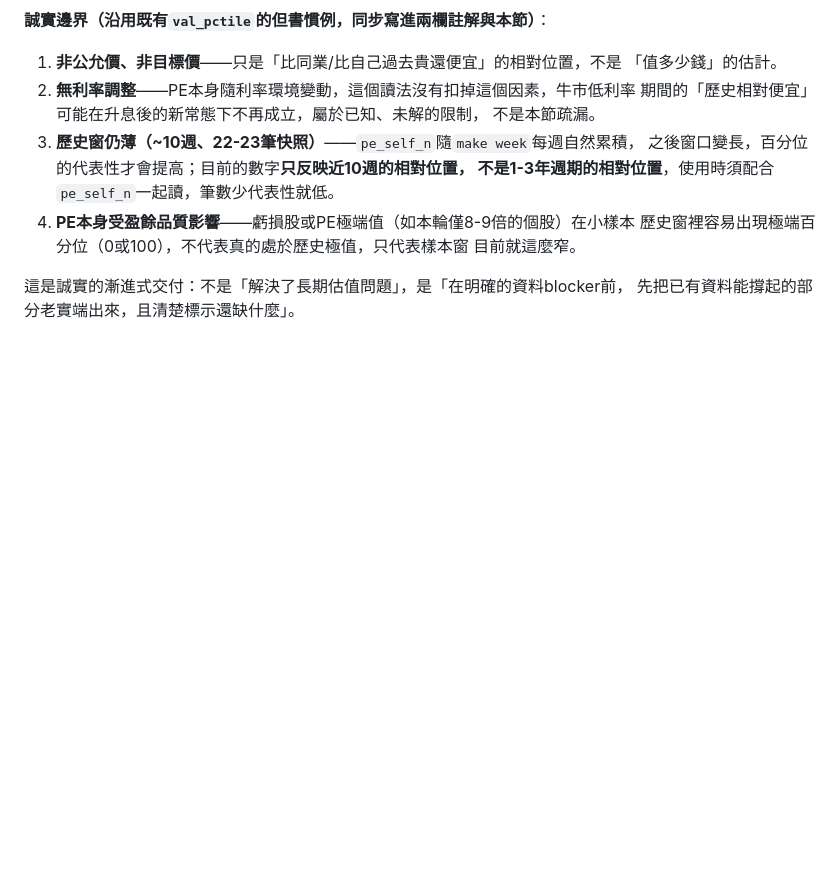
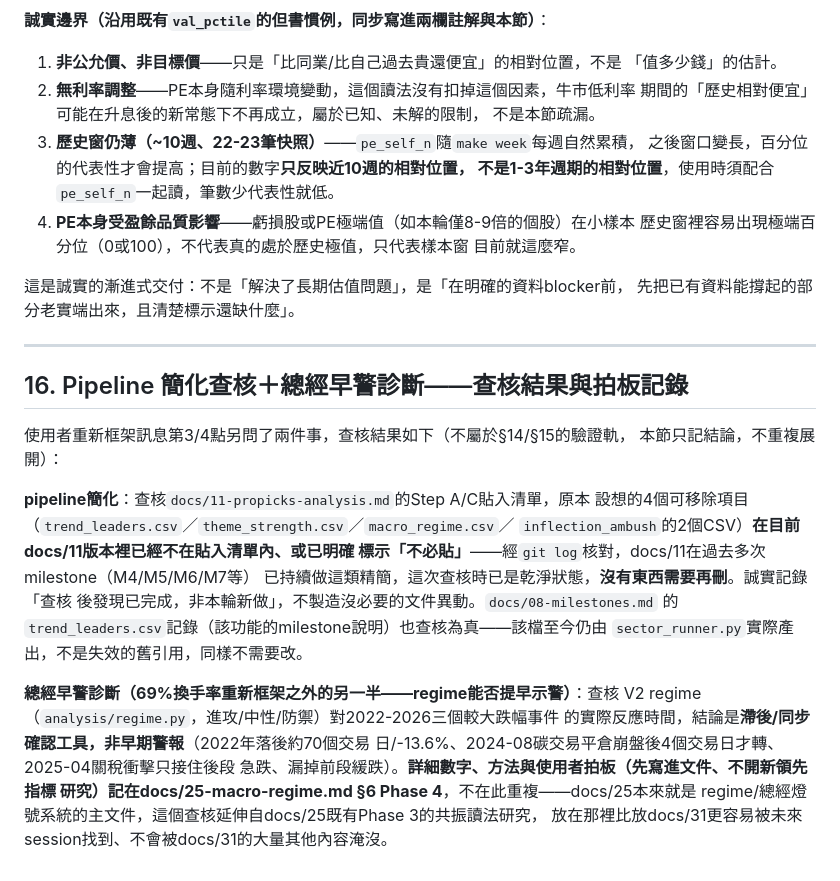
Before and after one commit to chousir/stockpick, a Markdown page: docs/31-defg-redesign-large-cap-contrarian.md, the part around the change. GitHub-like rendering; blank space fills up the shorter version.

```diff
--- a/docs/31-defg-redesign-large-cap-contrarian.md
+++ b/docs/31-defg-redesign-large-cap-contrarian.md
@@ -1365,3 +1365,28 @@ try/except容錯，任一步驟壞掉留空不擋主流程，同官方族群前5
 
 這是誠實的漸進式交付：不是「解決了長期估值問題」，是「在明確的資料blocker前，
 先把已有資料能撐起的部分老實端出來，且清楚標示還缺什麼」。
+
+---
+
+## 16. Pipeline 簡化查核＋總經早警診斷——查核結果與拍板記錄
+
+使用者重新框架訊息第3/4點另問了兩件事，查核結果如下（不屬於§14/§15的驗證軌，
+本節只記結論，不重複展開）：
+
+**pipeline簡化**：查核`docs/11-propicks-analysis.md`的Step A/C貼入清單，原本
+設想的4個可移除項目（`trend_leaders.csv`／`theme_strength.csv`／`macro_regime.csv`／
+`inflection_ambush`的2個CSV）**在目前docs/11版本裡已經不在貼入清單內、或已明確
+標示「不必貼」**——經`git log`核對，docs/11在過去多次milestone（M4/M5/M6/M7等）
+已持續做這類精簡，這次查核時已是乾淨狀態，**沒有東西需要再刪**。誠實記錄「查核
+後發現已完成，非本輪新做」，不製造沒必要的文件異動。`docs/08-milestones.md`
+的`trend_leaders.csv`記錄（該功能的milestone說明）也查核為真——該檔至今仍由
+`sector_runner.py`實際產出，不是失效的舊引用，同樣不需要改。
+
+**總經早警診斷（69%換手率重新框架之外的另一半——regime能否提早示警）**：查核
+V2 regime（`analysis/regime.py`，進攻/中性/防禦）對2022-2026三個較大跌幅事件
+的實際反應時間，結論是**滯後/同步確認工具，非早期警報**（2022年落後約70個交易
+日/-13.6%、2024-08碳交易平倉崩盤後4個交易日才轉、2025-04關稅衝擊只接住後段
+急跌、漏掉前段緩跌）。**詳細數字、方法與使用者拍板（先寫進文件、不開新領先指標
+研究）記在docs/25-macro-regime.md §6 Phase 4**，不在此重複——docs/25本來就是
+regime/總經燈號系統的主文件，這個查核延伸自docs/25既有Phase 3的共振讀法研究，
+放在那裡比放docs/31更容易被未來session找到、不會被docs/31的大量其他內容淹沒。
```
Also changed, not shown: docs/25-macro-regime.md (+39 -0 lines).
